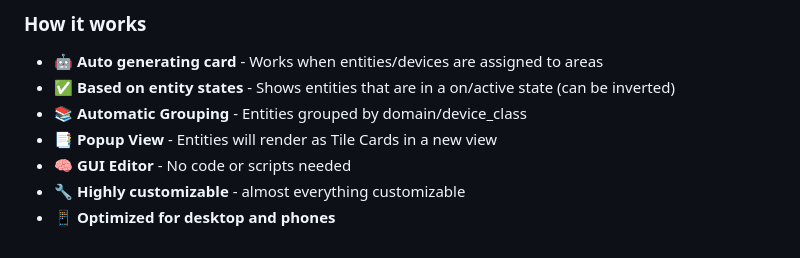
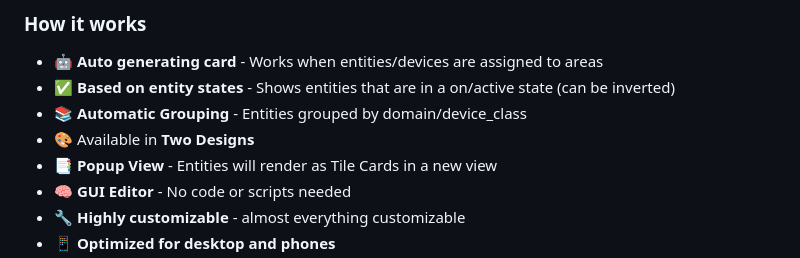
Before and after one commit to xBourner/status-card, a Markdown page: README.md, the part around the change. Drawn GitHub-style.

```diff
--- a/README.md
+++ b/README.md
@@ -37,6 +37,7 @@ You only need to assign your entities/devices to your areas and the card will do
  - 🤖 **Auto generating card** - Works when entities/devices are assigned to areas
  - ✅ **Based on entity states** - Shows entities that are in a on/active state (can be inverted)
  - 📚 **Automatic Grouping** - Entities grouped by domain/device_class
+ - 🎨 Available in **Two Designs**
  - 📑 **Popup View** - Entities will render as Tile Cards in a new view
  - 🧠 **GUI Editor** - No code or scripts needed
  - 🔧 **Highly customizable** - almost everything customizable
```
